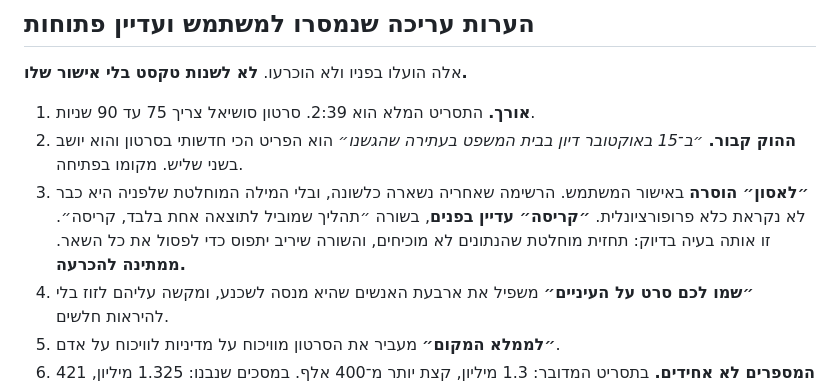
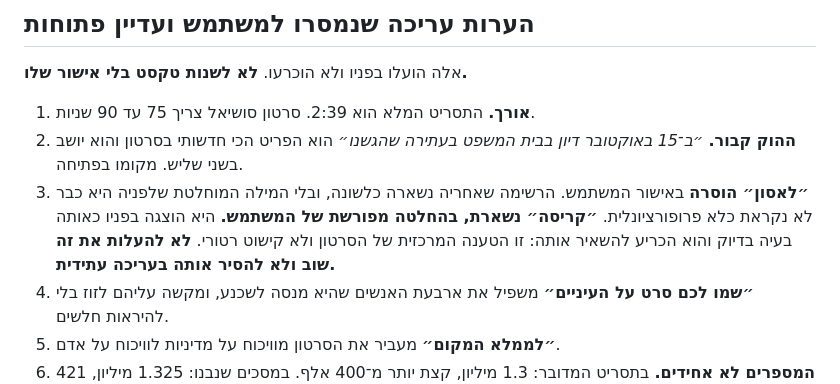
Before and after one commit to reutpr83-a11y/fidyamin-site, a Markdown page: video/HANDOVER.md, the part around the change. GitHub-like rendering.

Commit message:
Match the tail lighting in the presenter cut too, and settle the collapse line
Checking the other two cuts for the same defect found it in the presenter
cut: steady at R122 G97 B99 through the film, then R127 G106 B113 from
83.15s, the same cooler take that made v2's ending read as white. Same
treatment, now R123 G99 B98 throughout.

v1-court-open is left alone. It is cooler than the other two across its
whole length rather than only at the tail, so there is no seam to hide,
and evening it out would be changing the look rather than fixing a fault.

Also records the user's decision on "קריסה": it stays. It was put to them
as the same kind of absolute claim as the word removed earlier and they
kept it deliberately, as the central charge of the film. The note now says
not to raise it again.

Co-Authored-By: Claude Opus 5 <noreply@anthropic.com>
Claude-Session: https://claude.ai/code/session_01RLiNuuXEf4MkbcDJjapScf

```diff
--- a/video/HANDOVER.md
+++ b/video/HANDOVER.md
@@ -102,9 +102,9 @@
    הפריט הכי חדשותי בסרטון והוא יושב בשני שליש. מקומו בפתיחה.
 3. **״לאסון״ הוסרה** באישור המשתמש. הרשימה שאחריה נשארה כלשונה, ובלי
    המילה המוחלטת שלפניה היא כבר לא נקראת כלא פרופורציונלית.
-   **״קריסה״ עדיין בפנים**, בשורה ״תהליך שמוביל לתוצאה אחת בלבד,
-   קריסה״. זו אותה בעיה בדיוק: תחזית מוחלטת שהנתונים לא מוכיחים, והשורה
-   שיריב יתפוס כדי לפסול את כל השאר. **ממתינה להכרעה.**
+   **״קריסה״ נשארת, בהחלטה מפורשת של המשתמש.** היא הוצגה בפניו כאותה
+   בעיה בדיוק והוא הכריע להשאיר אותה: זו הטענה המרכזית של הסרטון ולא
+   קישוט רטורי. **לא להעלות את זה שוב ולא להסיר אותה בעריכה עתידית.**
 4. **״שמו לכם סרט על העיניים״** משפיל את ארבעת האנשים שהיא מנסה לשכנע,
    ומקשה עליהם לזוז בלי להיראות חלשים.
 5. **״לממלא המקום״** מעביר את הסרטון מוויכוח על מדיניות לוויכוח על אדם.
```
